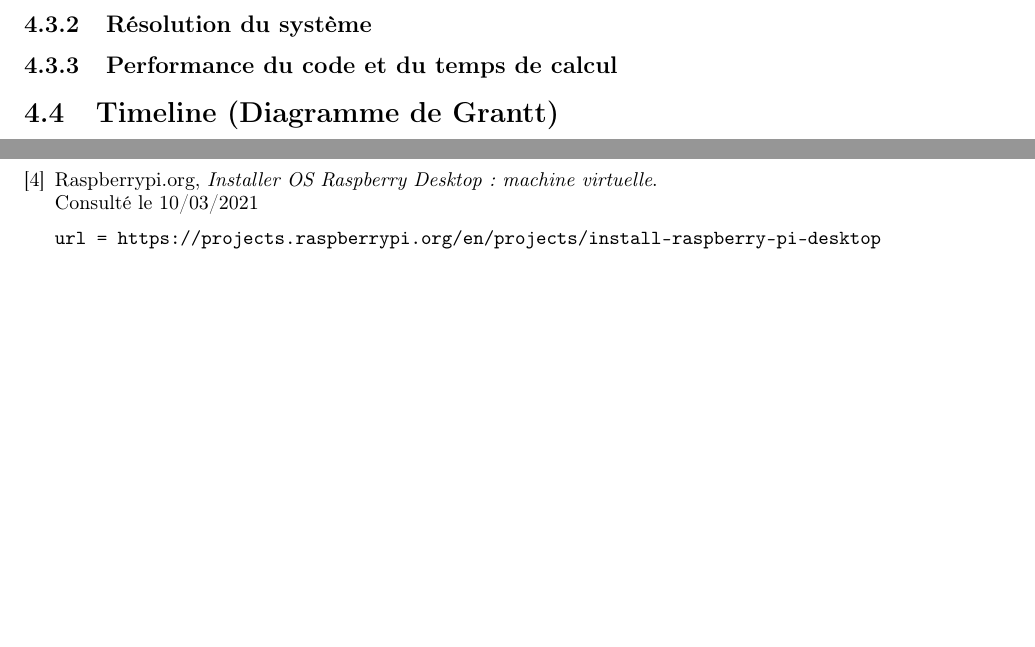
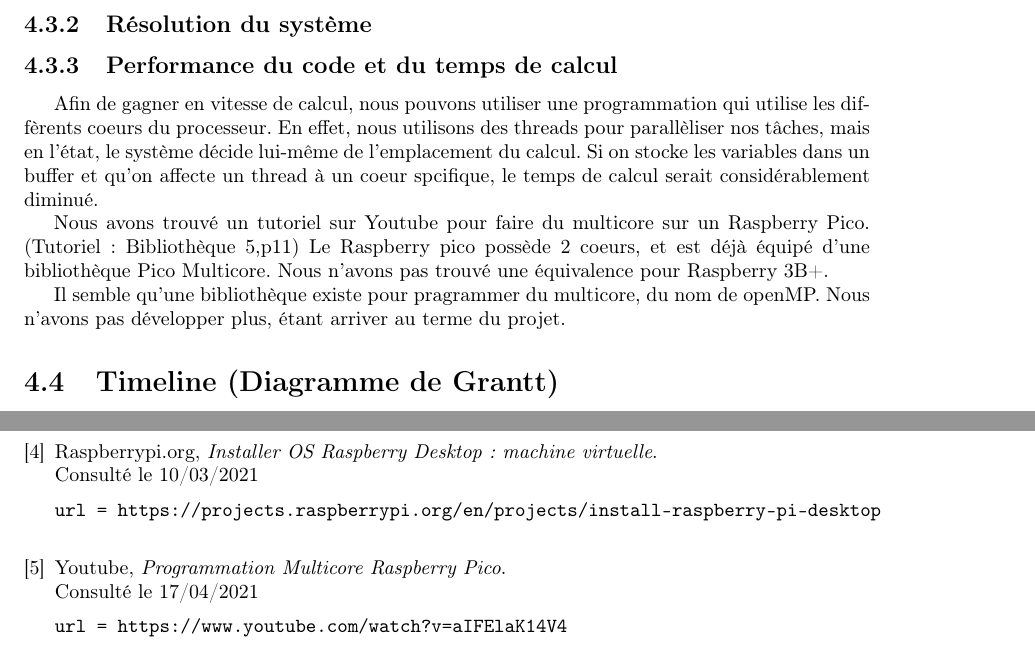
Before and after one commit to Thrystan01204/ProjetTER, a LaTeX document (Rapport/Rapport.tex): two parts of pages 11 and 12 of 15, joined at a grey line, cut so that both start at the same text, the shorter picture padded with empty space. Compiled offline with pdfLaTeX.

Commit message:
Update Rapport.tex
Ajout Partie Performance code et temps de calcul

```diff
--- a/Rapport/Rapport.tex
+++ b/Rapport/Rapport.tex
@@ -183,7 +183,23 @@
         \section{Piste d'amélioration}
             \subsection{Qualité du matériel}
             \subsection{Résolution du système}
+
             \subsection{Performance du code et du temps de calcul}
+
+            Afin de gagner en vitesse de calcul, nous pouvons utiliser une programmation qui utilise
+    les diffèrents coeurs du processeur. En effet, nous utilisons des threads pour parallèliser
+    nos t\^{a}ches, mais en l'état, le système décide lui-m\^{e}me de l'emplacement du calcul.
+    Si on stocke les variables dans un buffer et qu'on affecte un thread à un coeur spcifique,
+    le temps de calcul serait considérablement diminué.
+
+    Nous avons trouvé un tutoriel sur Youtube pour faire du multicore sur un Raspberry Pico.
+    (Tutoriel : Bibliothèque \ref{bib:multicore_pico},p\pageref{bib:multicore_pico})
+    Le Raspberry pico possède 2 coeurs, et est déjà équipé d'une bibliothèque Pico Multicore.
+    Nous n'avons pas trouvé une équivalence pour Raspberry 3B+.
+
+    Il semble qu'une bibliothèque existe pour pragrammer du multicore, du nom de openMP.
+    Nous n'avons pas développer plus, étant arriver au terme du projet.
+
         \section{Timeline (Diagramme de Grantt)}
 
 
@@ -219,6 +235,13 @@
             \emph{Installer OS Raspberry Desktop : machine virtuelle}. \newline
             Consulté le 10/03/2021
             \begin{verbatim}url = https://projects.raspberrypi.org/en/projects/install-raspberry-pi-desktop
+            \end{verbatim}
+
+         \bibitem{}\label{bib:multicore_pico}
+            Youtube,
+            \emph{Programmation Multicore Raspberry Pico}. \newline
+            Consulté le 17/04/2021
+            \begin{verbatim}url = https://www.youtube.com/watch?v=aIFElaK14V4
             \end{verbatim}
 
     \end{thebibliography}
```
